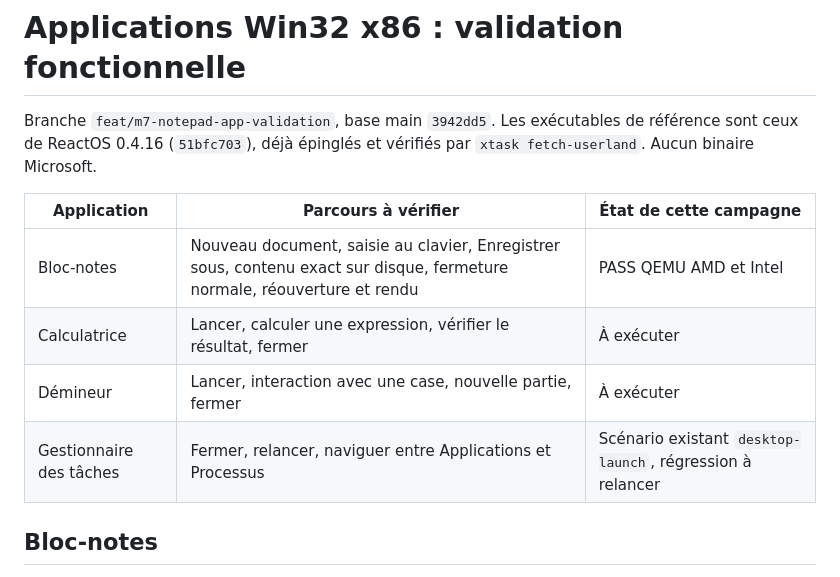
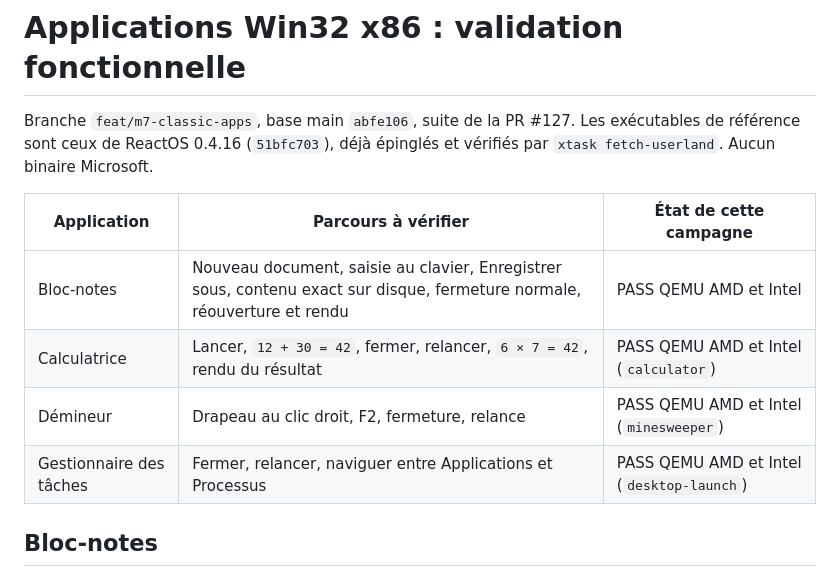
Before and after one commit to pentest30/mini-nt-os, a Markdown page: docs/compat/applications.md, the part around one of its changes. GitHub-like rendering.

```diff
--- a/docs/compat/applications.md
+++ b/docs/compat/applications.md
@@ -1,15 +1,15 @@
 # Applications Win32 x86 : validation fonctionnelle
 
-Branche `feat/m7-notepad-app-validation`, base main `3942dd5`.
+Branche `feat/m7-classic-apps`, base main `abfe106`, suite de la PR #127.
 Les exécutables de référence sont ceux de ReactOS 0.4.16 (`51bfc703`), déjà
 épinglés et vérifiés par `xtask fetch-userland`. Aucun binaire Microsoft.
 
 | Application | Parcours à vérifier | État de cette campagne |
 |---|---|---|
 | Bloc-notes | Nouveau document, saisie au clavier, Enregistrer sous, contenu exact sur disque, fermeture normale, réouverture et rendu | PASS QEMU AMD et Intel |
-| Calculatrice | Lancer, calculer une expression, vérifier le résultat, fermer | À exécuter |
-| Démineur | Lancer, interaction avec une case, nouvelle partie, fermer | À exécuter |
-| Gestionnaire des tâches | Fermer, relancer, naviguer entre Applications et Processus | Scénario existant `desktop-launch`, régression à relancer |
+| Calculatrice | Lancer, `12 + 30 = 42`, fermer, relancer, `6 × 7 = 42`, rendu du résultat | PASS QEMU AMD et Intel (`calculator`) |
+| Démineur | Drapeau au clic droit, F2, fermeture, relance | PASS QEMU AMD et Intel (`minesweeper`) |
+| Gestionnaire des tâches | Fermer, relancer, naviguer entre Applications et Processus | PASS QEMU AMD et Intel (`desktop-launch`) |
 
 ## Bloc-notes
 
```
Also changed, not shown: other parts of docs/compat/applications.md (+49 -0 lines), docs/compat/syscalls.md (+2 -2 lines), docs/passation.md (+3 -0 lines), docs/images/calculator.png (added), docs/images/minesweeper.png (added), docs/images/notepad-save.png (added), 12 other files.
